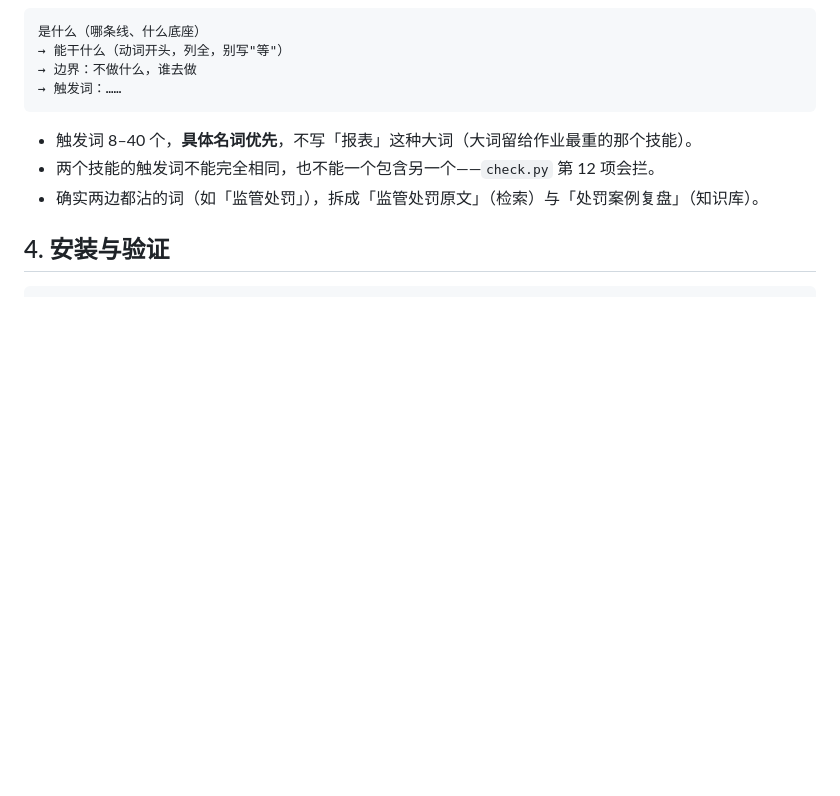
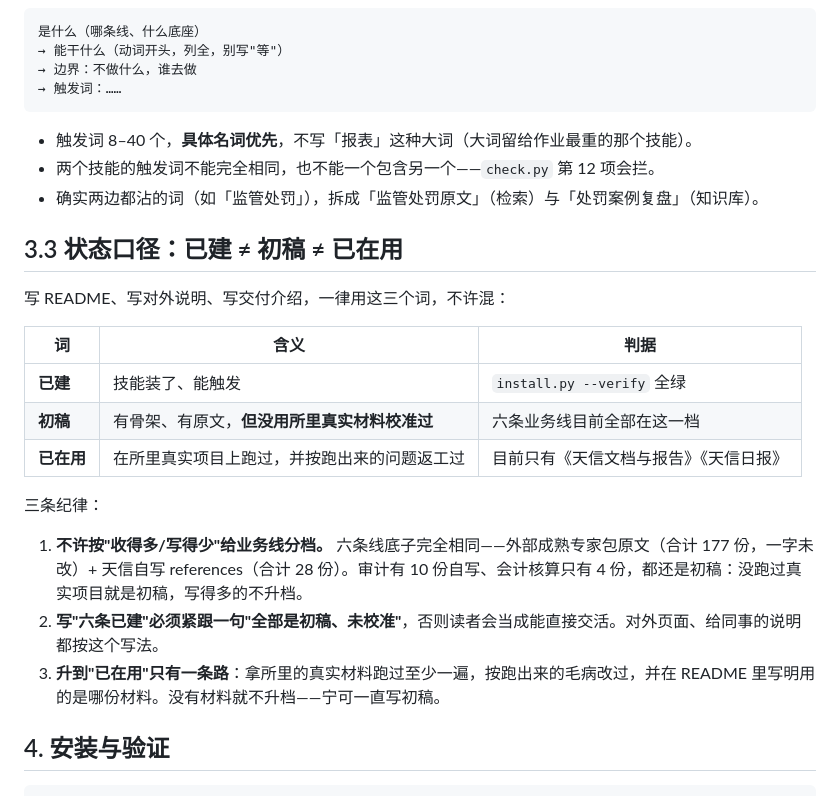
Before and after one commit to cyhzzz/tianxin-agents, a Markdown page: AGENTS.md, the part around the change. Drawn GitHub-style; blank space fills up the shorter version.

````diff
--- a/AGENTS.md
+++ b/AGENTS.md
@@ -261,6 +261,22 @@
 - 两个技能的触发词不能完全相同，也不能一个包含另一个——`check.py` 第 12 项会拦。
 - 确实两边都沾的词（如「监管处罚」），拆成「监管处罚原文」（检索）与「处罚案例复盘」（知识库）。
 
+## 3.3 状态口径：已建 ≠ 初稿 ≠ 已在用
+
+写 README、写对外说明、写交付介绍，一律用这三个词，不许混：
+
+| 词 | 含义 | 判据 |
+|---|---|---|
+| **已建** | 技能装了、能触发 | `install.py --verify` 全绿 |
+| **初稿** | 有骨架、有原文，**但没用所里真实材料校准过** | 六条业务线目前全部在这一档 |
+| **已在用** | 在所里真实项目上跑过，并按跑出来的问题返工过 | 目前只有《天信文档与报告》《天信日报》 |
+
+三条纪律：
+
+1. **不许按"收得多/写得少"给业务线分档。** 六条线底子完全相同——外部成熟专家包原文（合计 177 份，一字未改）+ 天信自写 references（合计 28 份）。审计有 10 份自写、会计核算只有 4 份，都还是初稿：没跑过真实项目就是初稿，写得多的不升档。
+2. **写"六条已建"必须紧跟一句"全部是初稿、未校准"**，否则读者会当成能直接交活。对外页面、给同事的说明都按这个写法。
+3. **升到"已在用"只有一条路**：拿所里的真实材料跑过至少一遍，按跑出来的毛病改过，并在 README 里写明用的是哪份材料。没有材料就不升档——宁可一直写初稿。
+
 ## 4. 安装与验证
 
 ```bash
````
Also changed, not shown: README.md (+11 -9 lines), START-HERE.md (+1 -1 lines).
